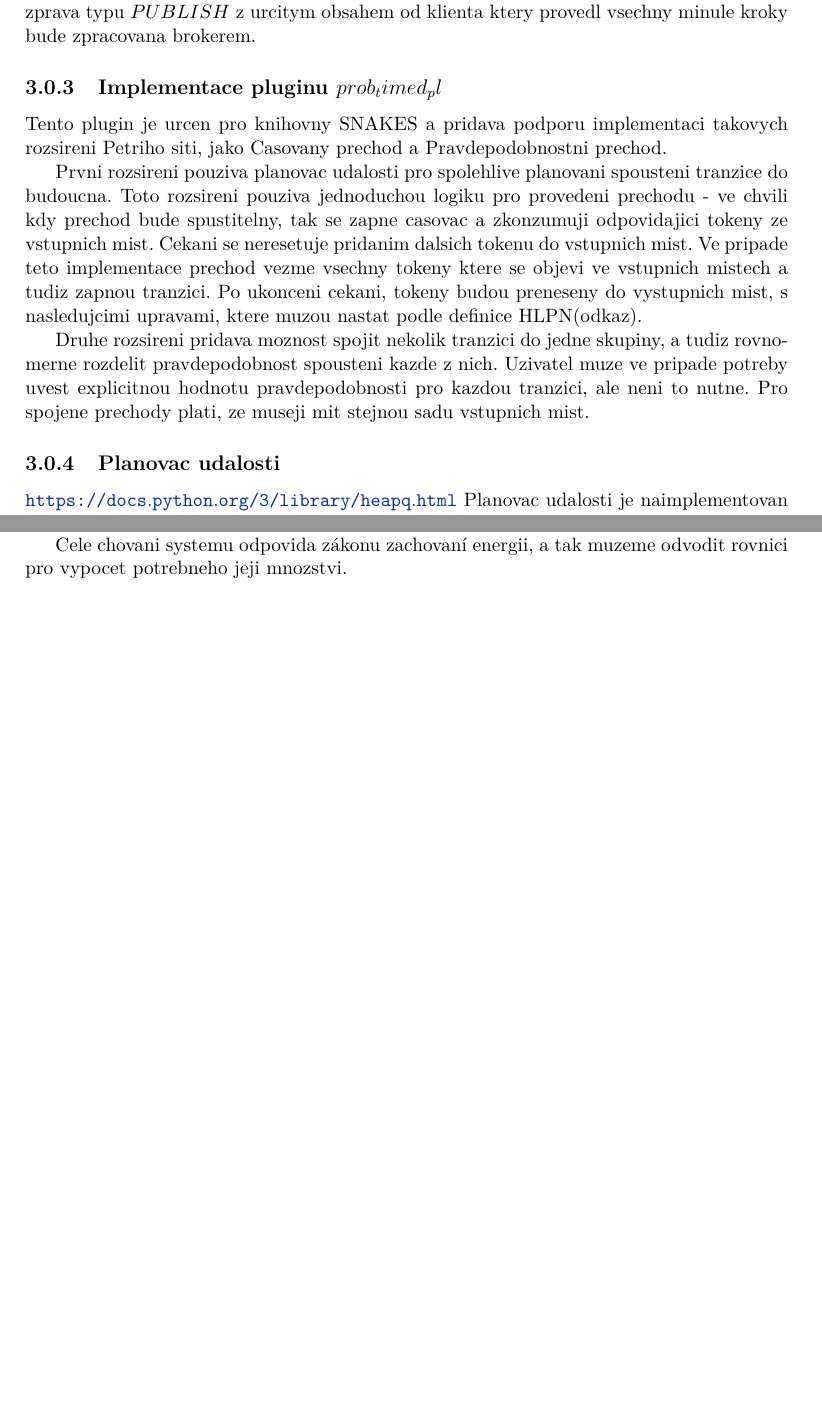
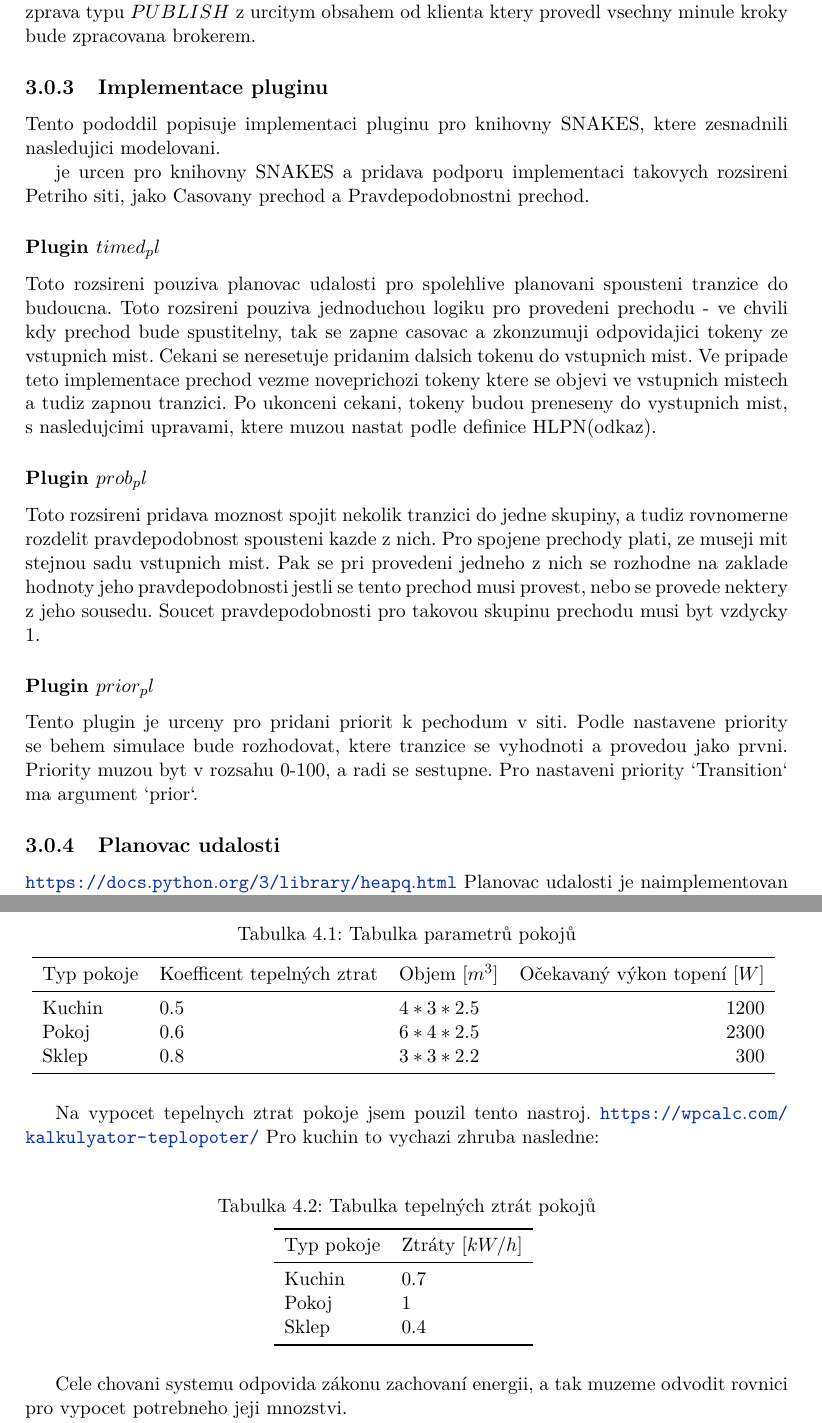
Before and after one commit to Danil-Grigorev/rt-sim-petry-net, a LaTeX thesis (text/projekt.tex, which reads text/projekt-01-kapitoly-chapters.tex): two parts of pages 12 and 13 of 16 before the commit and two parts of pages 12 and 14 of 16 after it, joined at a grey line, cut so that both start at the same text, the shorter picture padded with empty space. Compiled offline with pdfLaTeX.

Commit message:
Added some citations, moved data to tables.

```diff
--- a/text/projekt-01-kapitoly-chapters.tex
+++ b/text/projekt-01-kapitoly-chapters.tex
@@ -168,12 +166,20 @@ Zpravy museji navic mit specifikovany obsah, a QoS. QoS muze byt 3 typu:
 \end{itemize}
 
 Pro navazani spojeni s brokerem po nastaveni sitoveho pripojeni klient musi nejdrive poslat zparavu $CONNECT$, po ktere server musi odpovedet zpravou typu $CONNACK$ podtvrzujici navazani spojeni. Potom klient je volen poslat zpravy typu $SUBSCRIBE$ s tematem na ktere chce dostavat zpravy. Server odpovida zpravou $SUBACK$. Potom uz zprava typu $PUBLISH$ z urcitym obsahem od klienta ktery provedl vsechny minule kroky bude zpracovana brokerem.
-\subsection{Implementace pluginu $prob_timed_pl$}
-Tento plugin je urcen pro knihovny SNAKES a pridava podporu implementaci takovych rozsireni Petriho siti, jako Casovany prechod a Pravdepodobnostni prechod.
 
-Prvni rozsireni pouziva planovac udalosti pro spolehlive planovani spousteni tranzice do budoucna. Toto rozsireni pouziva jednoduchou logiku pro provedeni prechodu - ve chvili kdy prechod bude spustitelny, tak se zapne casovac a zkonzumuji odpovidajici tokeny ze vstupnich mist. Cekani se neresetuje pridanim dalsich tokenu do vstupnich mist. Ve pripade teto implementace prechod vezme vsechny tokeny ktere se objevi ve vstupnich mistech a tudiz zapnou tranzici. Po ukonceni cekani, tokeny budou preneseny do vystupnich mist, s nasledujcimi upravami, ktere muzou nastat podle definice HLPN(odkaz).
+\subsection{Implementace pluginu}
+Tento pododdil popisuje implementaci pluginu pro knihovny SNAKES, ktere zesnadnili nasledujici modelovani.
 
-Druhe rozsireni pridava moznost spojit nekolik tranzici do jedne skupiny, a tudiz rovnomerne rozdelit pravdepodobnost spousteni kazde z nich. Uzivatel muze ve pripade potreby uvest explicitnou hodnotu pravdepodobnosti pro kazdou tranzici, ale neni to nutne. Pro spojene prechody plati, ze museji mit stejnou sadu vstupnich mist.
+je urcen pro knihovny SNAKES a pridava podporu implementaci takovych rozsireni Petriho siti, jako Casovany prechod a Pravdepodobnostni prechod.
+
+\subsubsection{Plugin $timed_pl$}
+Toto rozsireni pouziva planovac udalosti pro spolehlive planovani spousteni tranzice do budoucna. Toto rozsireni pouziva jednoduchou logiku pro provedeni prechodu - ve chvili kdy prechod bude spustitelny, tak se zapne casovac a zkonzumuji odpovidajici tokeny ze vstupnich mist. Cekani se neresetuje pridanim dalsich tokenu do vstupnich mist. Ve pripade teto implementace prechod vezme noveprichozi tokeny ktere se objevi ve vstupnich mistech a tudiz zapnou tranzici. Po ukonceni cekani, tokeny budou preneseny do vystupnich mist, s nasledujcimi upravami, ktere muzou nastat podle definice HLPN(odkaz).
+
+\subsubsection{Plugin $prob_pl$}
+Toto rozsireni pridava moznost spojit nekolik tranzici do jedne skupiny, a tudiz rovnomerne rozdelit pravdepodobnost spousteni kazde z nich. Pro spojene prechody plati, ze museji mit stejnou sadu vstupnich mist. Pak se pri provedeni jedneho z nich se rozhodne na zaklade hodnoty jeho pravdepodobnosti jestli se tento prechod musi provest, nebo se provede nektery z jeho sousedu. Soucet pravdepodobnosti pro takovou skupinu prechodu musi byt vzdycky 1.
+
+\subsubsection{Plugin $prior_pl$}
+Tento plugin je urceny pro pridani priorit k pechodum v siti. Podle nastavene priority se behem simulace bude rozhodovat, ktere tranzice se vyhodnoti a provedou jako prvni. Priority muzou byt v rozsahu 0-100, a radi se sestupne. Pro nastaveni priority `Transition` ma argument `prior`.
 
 \subsection{Planovac udalosti}
 \url{https://docs.python.org/3/library/heapq.html}
@@ -187,5 +193,43 @@ Celkovy Nejdrive musime vedet jak vykonne je topeni v pokoji. Dale nas zajimaji
 
-Pak je potreba vedet celkovy objem vzduchu a vyplne sten a podlahy pro vypocet mnozstvi energii potrebne pro jejich ohrati.
+Pro zjednoduseni vypoctu zanedbame parametry koefficentu ztrat tepla pro vsechny elementy, a vezmeme stredni hodnoty pro nekolik typickych druhu pokoju - kuchin, sklep a obyvaci pokoj. Kazdy z techto pokoju bude mit odlisny koefficent K a V. Pokoj bude mit 2 steny celici venku, kuchin bude mit 1. Pro sklep navic plati konstantni teplota vnejsiho prostredi, napriklad 5 stupnu. Taky se budeme pocitat s prijemnymi (skoro tropickymi) podminkami Ceske republiki - teplota venku je v prumeru v rozmezi 5 az 10 stupnu. \cite{cesko}
+Pak koefficenty vypadaji nasledně:
+
+\begin{table}[H]
+	\vskip6pt
+	\caption{Tabulka parametrů pokojů}
+    \vskip6pt
+	\centering
+	\begin{tabular}{lllr}
+		\toprule
+		Typ pokoje & Koefficent tepelných ztrat & Objem $[m^3]$ & Očekavaný výkon topení $[W]$ \\
+    \midrule
+    Kuchin & 0.5 & $4*3*2.5$ & $1200$ \\
+    Pokoj & 0.6 & $6*4*2.5$ & $2300$ \\
+    Sklep & 0.8 & $3*3*2.2$ & $300$ \\
+		\bottomrule
+	\end{tabular}
+	\label{tab:TepelneZtraty}
+\end{table}
+
+Na vypocet tepelnych ztrat pokoje jsem pouzil tento nastroj. \url{https://wpcalc.com/kalkulyator-teplopoter/}
+Pro kuchin to vychazi zhruba nasledne:
+
+\begin{table}[H]
+	\vskip6pt
+	\caption{Tabulka tepelných ztrát pokojů}
+    \vskip6pt
+	\centering
+	\begin{tabular}{llr}
+		\toprule
+		Typ pokoje & Ztráty $[kW/h]$ \\
+		\midrule
+		Kuchin & $0.7$ \\
+    Pokoj & $1$ \\
+    Sklep & $0.4$ \\
+		\bottomrule
+	\end{tabular}
+	\label{tab:TepelneZtraty}
+\end{table}
 
 Cele chovani systemu odpovida zákonu zachovaní energii, a tak muzeme odvodit rovnici pro vypocet potrebneho jeji mnozstvi.
 
```
Also changed, not shown: text/projekt-20-literatura-bibliography.bib (+30 -0 lines), text/projekt-01-kapitoly-chapters.tex (13 more changed lines).
